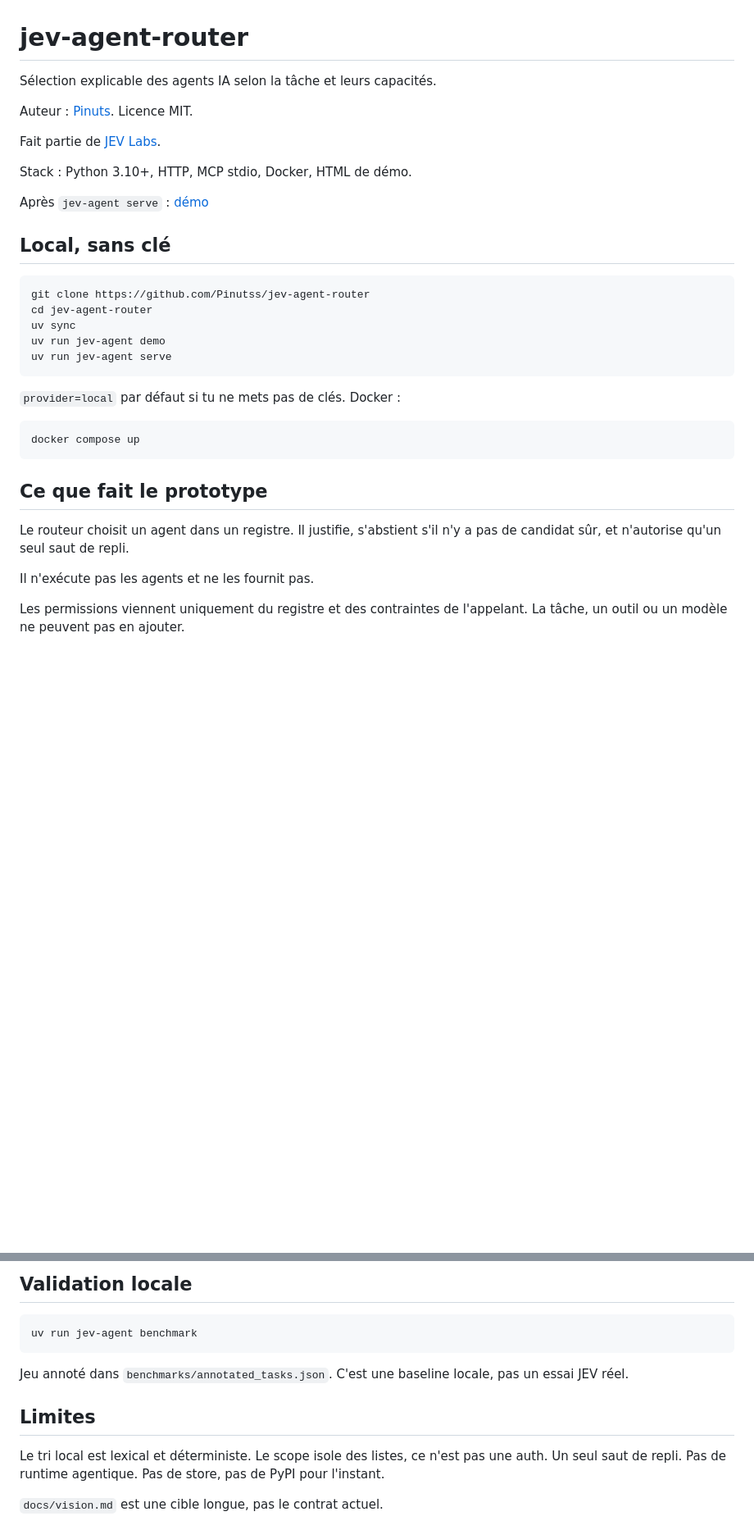
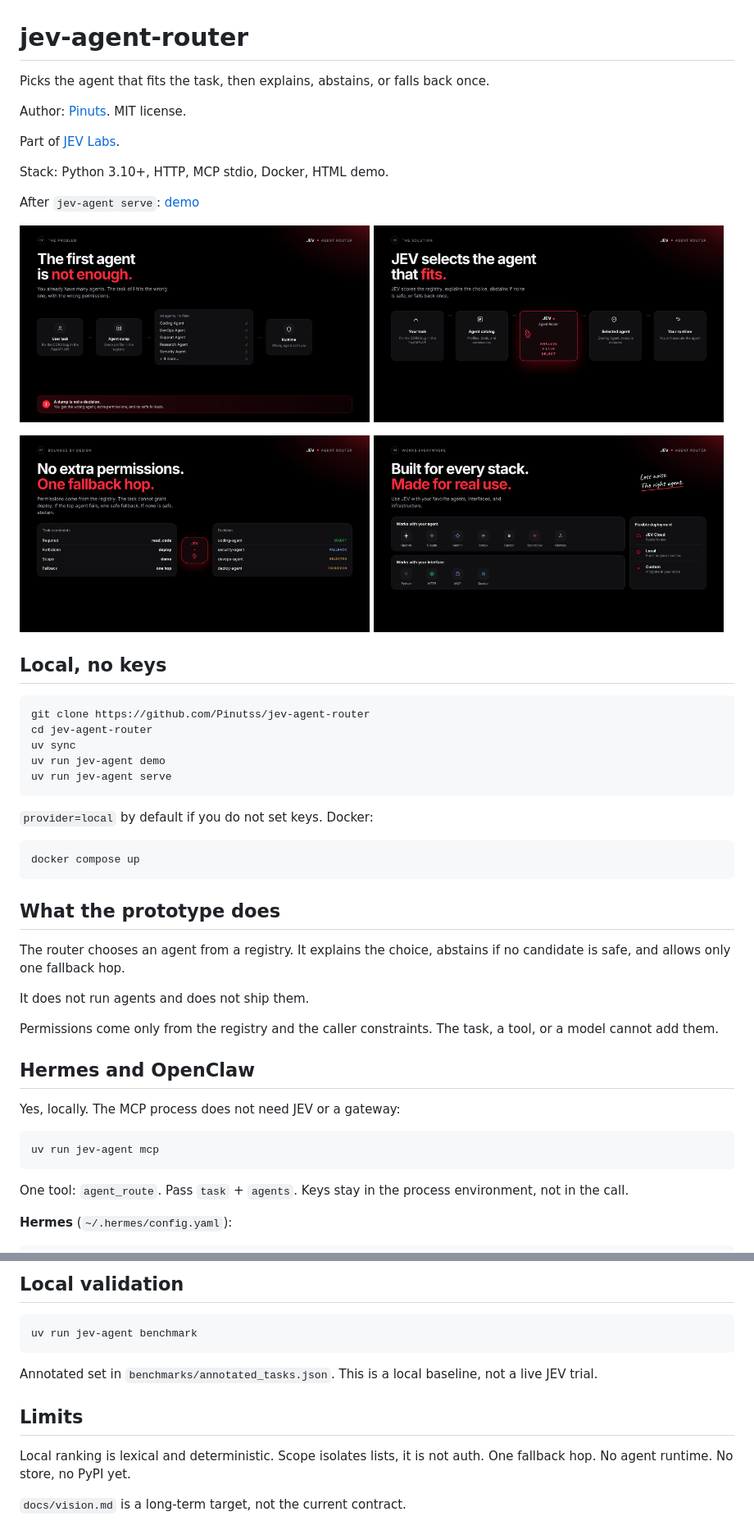
Before and after one commit to Pinutss/jev-agent-router, a Markdown page: README.md, 2 parts joined by grey strips. Shown at 82% size. GitHub-like rendering; pictures changed too: docs/preview/01-problem.png (added), docs/preview/02-solution.png (added), docs/preview/03-permissions.png (added); blank space fills up the shorter version.

Commit message:
Publish English copy and 4K stills so the agent router is readable worldwide.
Co-authored-by: Cursor <cursoragent@cursor.com>

````diff
--- a/README.md
+++ b/README.md
@@ -1,16 +1,25 @@
 # jev-agent-router
 
-Sélection explicable des agents IA selon la tâche et leurs capacités.
+Picks the agent that fits the task, then explains, abstains, or falls back once.
 
-Auteur : [Pinuts](https://github.com/Pinutss). Licence MIT.
+Author: [Pinuts](https://github.com/Pinutss). MIT license.
 
-Fait partie de [JEV Labs](https://github.com/Pinutss/jev-labs).
+Part of [JEV Labs](https://github.com/Pinutss/jev-labs).
 
-Stack : Python 3.10+, HTTP, MCP stdio, Docker, HTML de démo.
+Stack: Python 3.10+, HTTP, MCP stdio, Docker, HTML demo.
 
-Après `jev-agent serve` : [démo](http://127.0.0.1:8080/)
+After `jev-agent serve`: [demo](http://127.0.0.1:8080/)
 
-## Local, sans clé
+<p>
+  <img src="docs/preview/01-problem.png" alt="The problem" width="49%">
+  <img src="docs/preview/02-solution.png" alt="The solution" width="49%">
+</p>
+<p>
+  <img src="docs/preview/03-permissions.png" alt="Permissions and fallback" width="49%">
+  <img src="docs/preview/04-works-everywhere.png" alt="Works everywhere" width="49%">
+</p>
+
+## Local, no keys
 
 ```bash
 git clone https://github.com/Pinutss/jev-agent-router
@@ -20,16 +29,29 @@ uv run jev-agent demo
 uv run jev-agent serve
 ```
 
-`provider=local` par défaut si tu ne mets pas de clés. Docker :
+`provider=local` by default if you do not set keys. Docker:
 
 ```bash
 docker compose up
 ```
 
-## Ce que fait le prototype
+## What the prototype does
 
-Le routeur choisit un agent dans un registre. Il justifie, s'abstient s'il n'y a pas de candidat sûr, et n'autorise qu'un seul saut de repli.
+The router chooses an agent from a registry. It explains the choice, abstains if no candidate is safe, and allows only one fallback hop.
 
-Il n'exécute pas les agents et ne les fournit pas.
+It does not run agents and does not ship them.
 
-Les permissions viennent uniquement du registre et des contraintes de l'appelant. La tâche, un outil ou un modèle ne peuvent pas en ajouter.
+Permissions come only from the registry and the caller constraints. The task, a tool, or a model cannot add them.
+
+## Hermes and OpenClaw
+
+Yes, locally. The MCP process does not need JEV or a gateway:
+
+```bash
+uv run jev-agent mcp
+```
+
+One tool: `agent_route`. Pass `task` + `agents`. Keys stay in the process environment, not in the call.
+
+**Hermes** (`~/.hermes/config.yaml`):
+
@@ -131,14 +140,14 @@ uv run jev-agent serve
 
-## Validation locale
+## Local validation
 
 ```bash
 uv run jev-agent benchmark
 ```
 
-Jeu annoté dans `benchmarks/annotated_tasks.json`. C'est une baseline locale, pas un essai JEV réel.
+Annotated set in `benchmarks/annotated_tasks.json`. This is a local baseline, not a live JEV trial.
 
-## Limites
+## Limits
 
-Le tri local est lexical et déterministe. Le scope isole des listes, ce n'est pas une auth. Un seul saut de repli. Pas de runtime agentique. Pas de store, pas de PyPI pour l'instant.
+Local ranking is lexical and deterministic. Scope isolates lists, it is not auth. One fallback hop. No agent runtime. No store, no PyPI yet.
 
-`docs/vision.md` est une cible longue, pas le contrat actuel.
+`docs/vision.md` is a long-term target, not the current contract.
````
Also changed, not shown: other parts of README.md (+35 -48 lines), docs/preview/README.md (added, +12 -0 lines), 5 other files.
